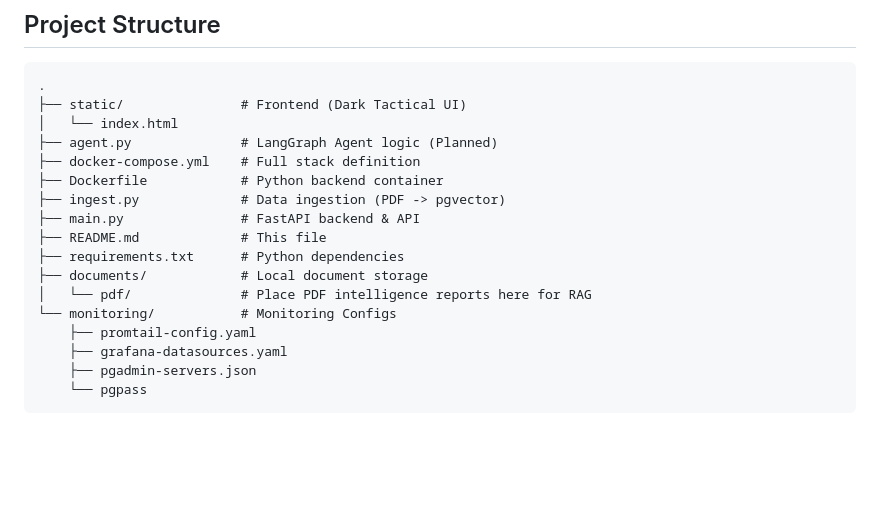
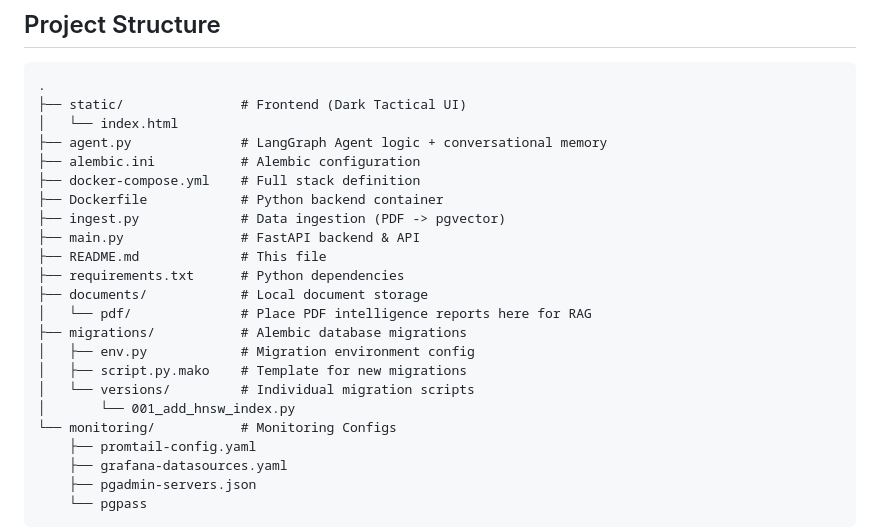
Before and after one commit to fbaierl/geo-vision-lab, a Markdown page: README.md, the part around one of its changes. GitHub-like rendering; blank space fills up the shorter version.

```diff
--- a/README.md
+++ b/README.md
@@ -57,7 +57,8 @@ graph TD
 .
 ├── static/               # Frontend (Dark Tactical UI)
 │   └── index.html
-├── agent.py              # LangGraph Agent logic (Planned)
+├── agent.py              # LangGraph Agent logic + conversational memory
+├── alembic.ini           # Alembic configuration
 ├── docker-compose.yml    # Full stack definition
 ├── Dockerfile            # Python backend container
 ├── ingest.py             # Data ingestion (PDF -> pgvector)
@@ -66,6 +67,11 @@ graph TD
 ├── requirements.txt      # Python dependencies
 ├── documents/            # Local document storage
 │   └── pdf/              # Place PDF intelligence reports here for RAG
+├── migrations/           # Alembic database migrations
+│   ├── env.py            # Migration environment config
+│   ├── script.py.mako    # Template for new migrations
+│   └── versions/         # Individual migration scripts
+│       └── 001_add_hnsw_index.py
 └── monitoring/           # Monitoring Configs
     ├── promtail-config.yaml
     ├── grafana-datasources.yaml
```
Also changed, not shown: other parts of README.md (+44 -2 lines).
